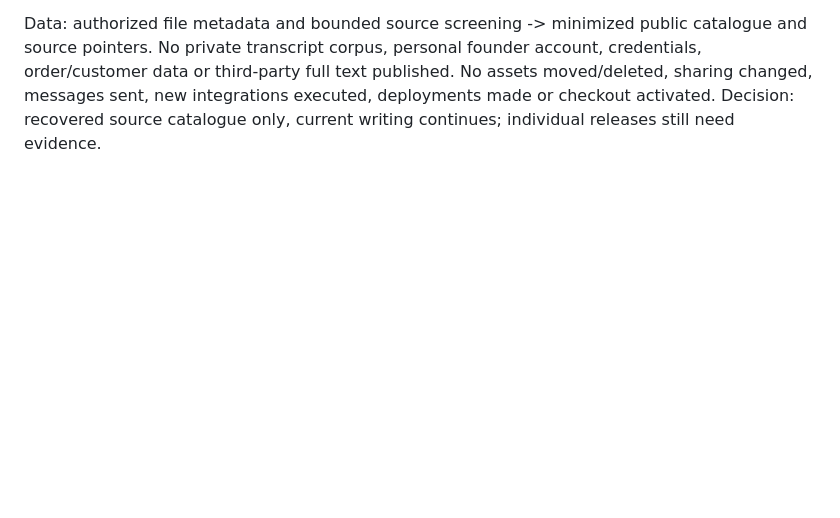
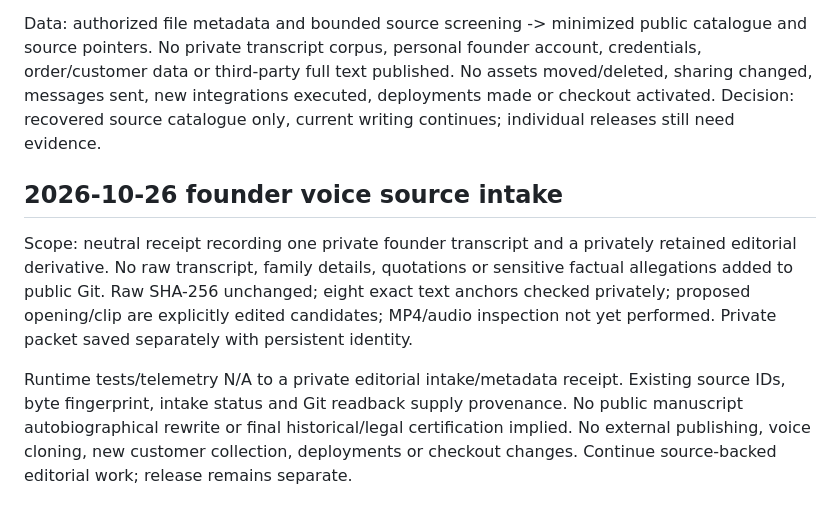
Before and after one commit to MajorDream444/MAIM_10_Pillars, a Markdown page: .github/PRODUCTION_READINESS.md, the part around the change. Rendered like a GitHub page; blank space fills up the shorter version.

Commit message:
chore: record private founder voice intake for Pillar 01 [skip ci]

```diff
--- a/.github/PRODUCTION_READINESS.md
+++ b/.github/PRODUCTION_READINESS.md
@@ -131,3 +131,9 @@ Scope: central index and machine-readable metadata for sixteen existing PDFs, si
 Validation: PDF SHA-256/page counts recorded; 46 relative catalogue links resolved against the current Git tree/new manifest; JSON serialized; Git readback verifies persistence. Runtime tests/telemetry N/A to documentation/metadata-only changes. Historical provider/commerce statements remain observations from dated documents, not fresh live verification.
 
 Data: authorized file metadata and bounded source screening -> minimized public catalogue and source pointers. No private transcript corpus, personal founder account, credentials, order/customer data or third-party full text published. No assets moved/deleted, sharing changed, messages sent, new integrations executed, deployments made or checkout activated. Decision: recovered source catalogue only, current writing continues; individual releases still need evidence.
+
+## 2026-10-26 founder voice source intake
+
+Scope: neutral receipt recording one private founder transcript and a privately retained editorial derivative. No raw transcript, family details, quotations or sensitive factual allegations added to public Git. Raw SHA-256 unchanged; eight exact text anchors checked privately; proposed opening/clip are explicitly edited candidates; MP4/audio inspection not yet performed. Private packet saved separately with persistent identity.
+
+Runtime tests/telemetry N/A to a private editorial intake/metadata receipt. Existing source IDs, byte fingerprint, intake status and Git readback supply provenance. No public manuscript autobiographical rewrite or final historical/legal certification implied. No external publishing, voice cloning, new customer collection, deployments or checkout changes. Continue source-backed editorial work; release remains separate.
```
Also changed, not shown: 1 other file.
